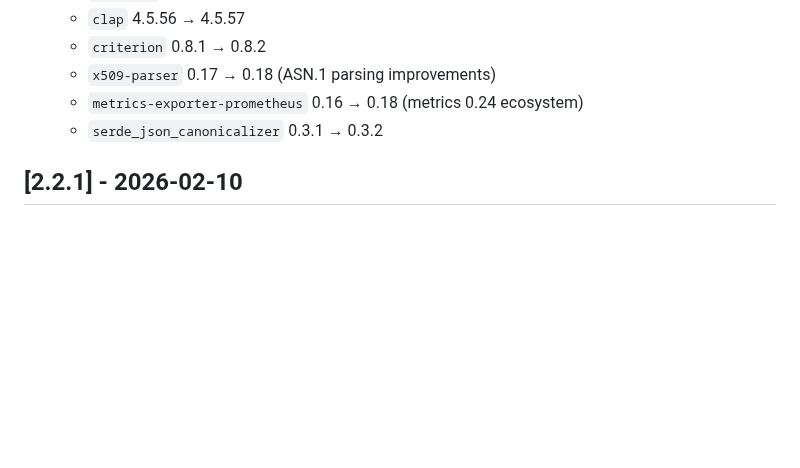
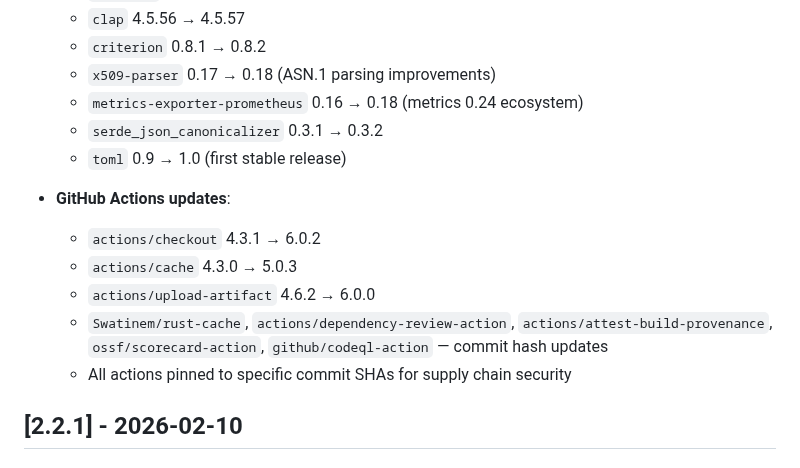
Before and after one commit to vellaveto/vellaveto, a Markdown page: CHANGELOG.md, the part around the change. Drawn GitHub-style; blank space fills up the shorter version.

Commit message:
docs(changelog): document toml 1.0 and GitHub Actions updates
Co-Authored-By: Claude Opus 4.5 <noreply@anthropic.com>

```diff
--- a/CHANGELOG.md
+++ b/CHANGELOG.md
@@ -226,6 +226,14 @@ and this project adheres to [Semantic Versioning](https://semver.org/spec/v2.0.0
   - `x509-parser` 0.17 → 0.18 (ASN.1 parsing improvements)
   - `metrics-exporter-prometheus` 0.16 → 0.18 (metrics 0.24 ecosystem)
   - `serde_json_canonicalizer` 0.3.1 → 0.3.2
+  - `toml` 0.9 → 1.0 (first stable release)
+
+- **GitHub Actions updates**:
+  - `actions/checkout` 4.3.1 → 6.0.2
+  - `actions/cache` 4.3.0 → 5.0.3
+  - `actions/upload-artifact` 4.6.2 → 6.0.0
+  - `Swatinem/rust-cache`, `actions/dependency-review-action`, `actions/attest-build-provenance`, `ossf/scorecard-action`, `github/codeql-action` — commit hash updates
+  - All actions pinned to specific commit SHAs for supply chain security
 
 ## [2.2.1] - 2026-02-10
 
```
